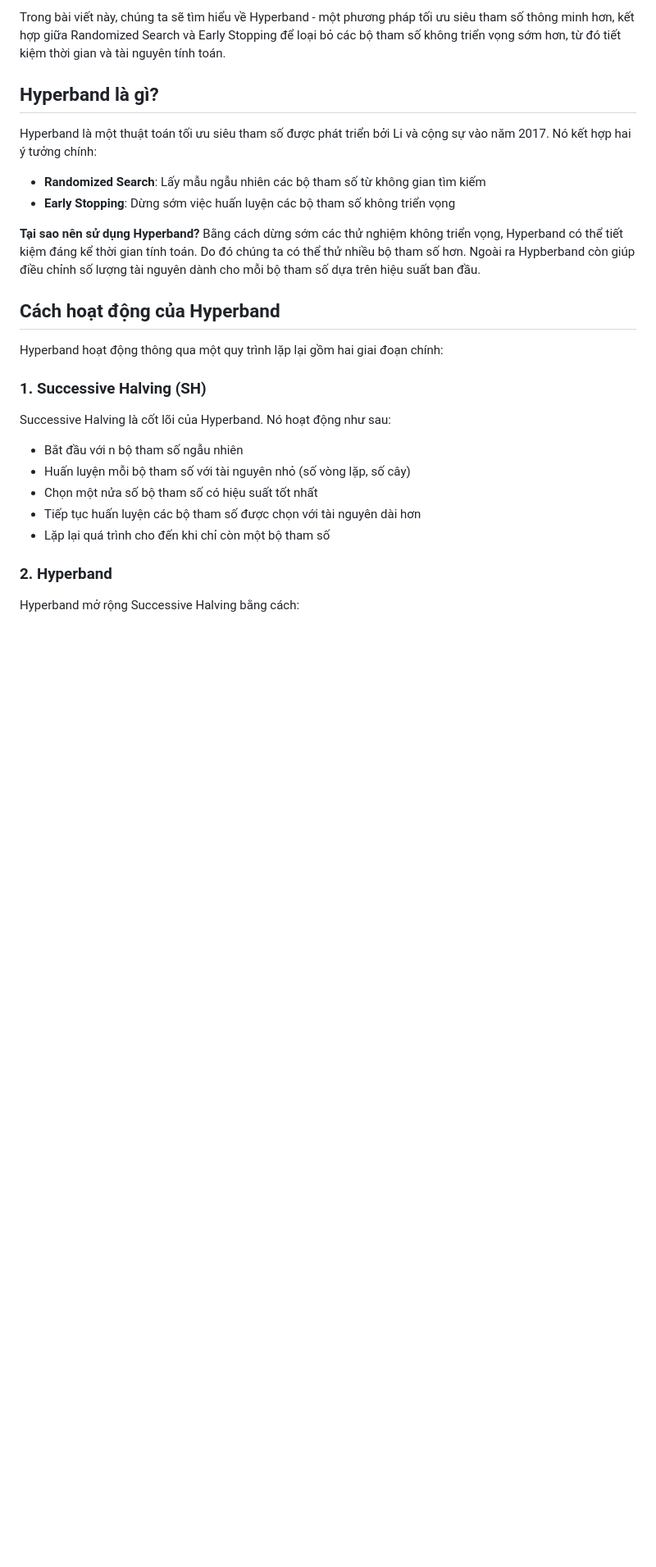
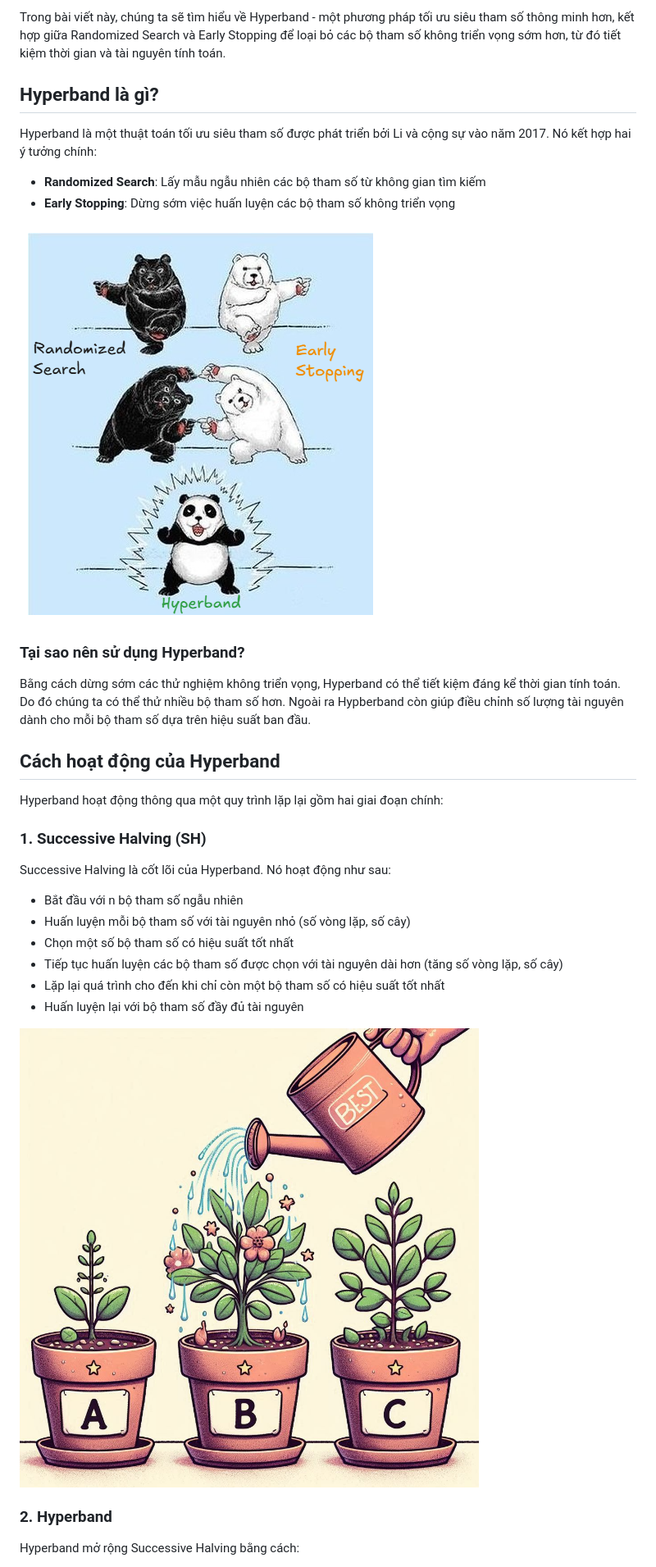
Before and after one commit to lhduc94/datasciencedances, a Markdown page: blog/posts/013-hyperparameter-tuning-hyperband.md, the part around the change printed below. Shown: that part at 82% size. Rendered like a GitHub page; pictures changed too: blog/assets/013-hyperparameter-tuning-hyperband/hyperband_plant.jpg (added), blog/assets/013-hyperparameter-tuning-hyperband/luong_long_nhat_the.png (added); blank space fills up the shorter version.

```diff
--- a/blog/posts/013-hyperparameter-tuning-hyperband.md
+++ b/blog/posts/013-hyperparameter-tuning-hyperband.md
@@ -26,9 +26,10 @@ Hyperband là một thuật toán tối ưu siêu tham số được phát tri
 - **Randomized Search**: Lấy mẫu ngẫu nhiên các bộ tham số từ không gian tìm kiếm
 - **Early Stopping**: Dừng sớm việc huấn luyện các bộ tham số không triển vọng
 
-<!-- ![](hyperband-concept.png) -->
+![](../assets/013-hyperparameter-tuning-hyperband/luong_long_nhat_the.png)
 
-**Tại sao nên sử dụng Hyperband?**
+### Tại sao nên sử dụng Hyperband?
+
 Bằng cách dừng sớm các thử nghiệm không triển vọng, Hyperband có thể tiết kiệm đáng kể thời gian tính toán. Do đó chúng ta có thể thử nhiều bộ tham số hơn. Ngoài ra Hypberband còn giúp điều chỉnh số lượng tài nguyên dành cho mỗi bộ tham số dựa trên hiệu suất ban đầu.
 
 ## Cách hoạt động của Hyperband
@@ -41,11 +42,12 @@ Successive Halving là cốt lõi của Hyperband. Nó hoạt động như sau:
 
 - Bắt đầu với n bộ tham số ngẫu nhiên
 - Huấn luyện mỗi bộ tham số với tài nguyên nhỏ (số vòng lặp, số cây)
-- Chọn một nửa số bộ tham số có hiệu suất tốt nhất
-- Tiếp tục huấn luyện các bộ tham số được chọn với tài nguyên dài hơn
-- Lặp lại quá trình cho đến khi chỉ còn một bộ tham số
+- Chọn một số bộ tham số có hiệu suất tốt nhất
+- Tiếp tục huấn luyện các bộ tham số được chọn với tài nguyên dài hơn (tăng số vòng lặp, số cây)
+- Lặp lại quá trình cho đến khi chỉ còn một bộ tham số có hiệu suất tốt nhất
+- Huấn luyện lại với bộ tham số đầy đủ tài nguyên
 
-<!-- ![](successive-halving.png) -->
+![](../assets/013-hyperparameter-tuning-hyperband/hyperband_plant.jpg)
 
 ### 2. Hyperband
 
```
Also changed, not shown: other parts of blog/posts/013-hyperparameter-tuning-hyperband.md (+4 -3 lines).
